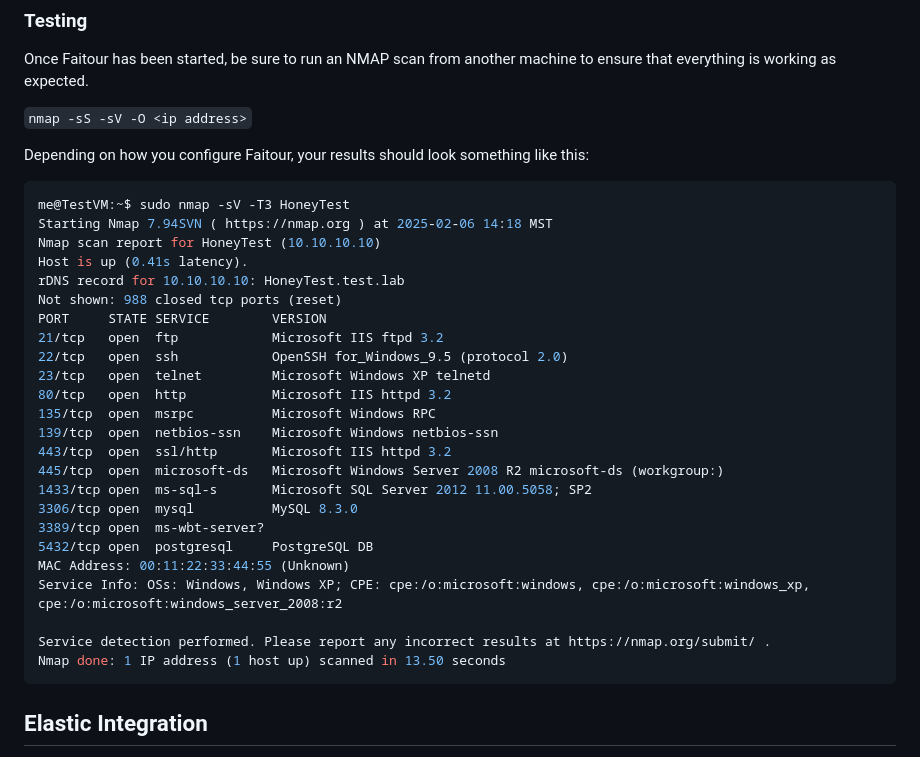
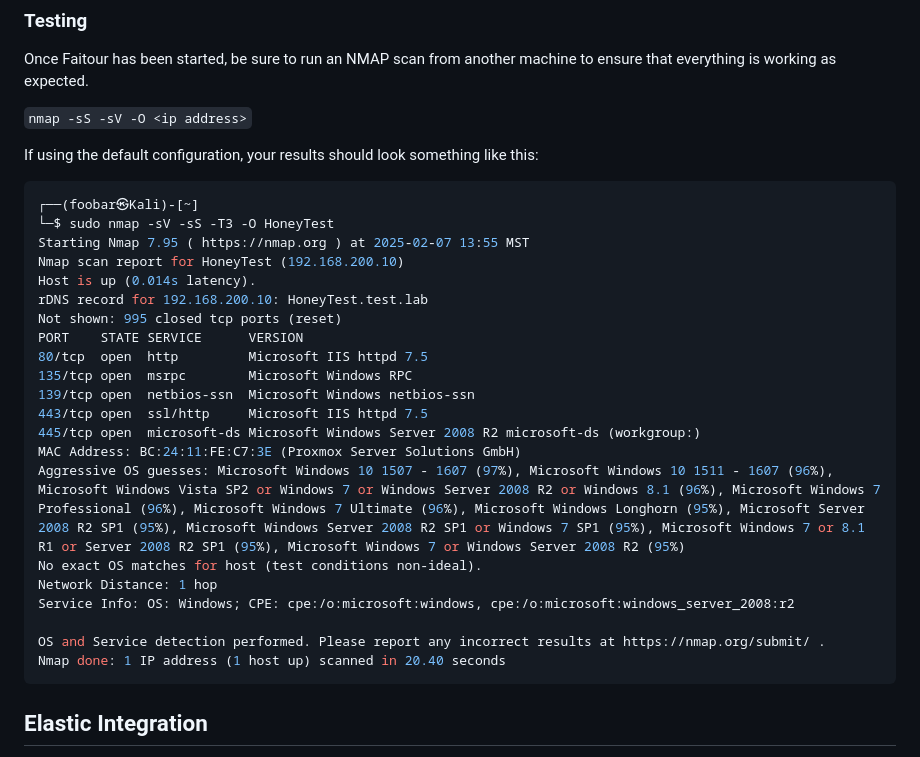
Before and after one commit to MakoWish/Faitour, a Markdown page: README.md, the part around the change. Rendered like a GitHub page.

````diff
--- a/README.md
+++ b/README.md
@@ -120,33 +120,30 @@ Once Faitour has been started, be sure to run an NMAP scan from another machine
 
 `nmap -sS -sV -O <ip address>`
 
-Depending on how you configure Faitour, your results should look something like this:
+If using the default configuration, your results should look something like this:
 
 ```bash
-me@TestVM:~$ sudo nmap -sV -T3 HoneyTest
-Starting Nmap 7.94SVN ( https://nmap.org ) at 2025-02-06 14:18 MST
-Nmap scan report for HoneyTest (10.10.10.10)
-Host is up (0.41s latency).
-rDNS record for 10.10.10.10: HoneyTest.test.lab
-Not shown: 988 closed tcp ports (reset)
-PORT     STATE SERVICE        VERSION
-21/tcp   open  ftp            Microsoft IIS ftpd 3.2
-22/tcp   open  ssh            OpenSSH for_Windows_9.5 (protocol 2.0)
-23/tcp   open  telnet         Microsoft Windows XP telnetd
-80/tcp   open  http           Microsoft IIS httpd 3.2
-135/tcp  open  msrpc          Microsoft Windows RPC
-139/tcp  open  netbios-ssn    Microsoft Windows netbios-ssn
-443/tcp  open  ssl/http       Microsoft IIS httpd 3.2
-445/tcp  open  microsoft-ds   Microsoft Windows Server 2008 R2 microsoft-ds (workgroup:)
-1433/tcp open  ms-sql-s       Microsoft SQL Server 2012 11.00.5058; SP2
-3306/tcp open  mysql          MySQL 8.3.0
-3389/tcp open  ms-wbt-server?
-5432/tcp open  postgresql     PostgreSQL DB
-MAC Address: 00:11:22:33:44:55 (Unknown)
-Service Info: OSs: Windows, Windows XP; CPE: cpe:/o:microsoft:windows, cpe:/o:microsoft:windows_xp, cpe:/o:microsoft:windows_server_2008:r2
+┌──(foobar㉿Kali)-[~]
+└─$ sudo nmap -sV -sS -T3 -O HoneyTest
+Starting Nmap 7.95 ( https://nmap.org ) at 2025-02-07 13:55 MST
+Nmap scan report for HoneyTest (192.168.200.10)
+Host is up (0.014s latency).
+rDNS record for 192.168.200.10: HoneyTest.test.lab
+Not shown: 995 closed tcp ports (reset)
+PORT    STATE SERVICE      VERSION
+80/tcp  open  http         Microsoft IIS httpd 7.5
+135/tcp open  msrpc        Microsoft Windows RPC
+139/tcp open  netbios-ssn  Microsoft Windows netbios-ssn
+443/tcp open  ssl/http     Microsoft IIS httpd 7.5
+445/tcp open  microsoft-ds Microsoft Windows Server 2008 R2 microsoft-ds (workgroup:)
+MAC Address: BC:24:11:FE:C7:3E (Proxmox Server Solutions GmbH)
+Aggressive OS guesses: Microsoft Windows 10 1507 - 1607 (97%), Microsoft Windows 10 1511 - 1607 (96%), Microsoft Windows Vista SP2 or Windows 7 or Windows Server 2008 R2 or Windows 8.1 (96%), Microsoft Windows 7 Professional (96%), Microsoft Windows 7 Ultimate (96%), Microsoft Windows Longhorn (95%), Microsoft Server 2008 R2 SP1 (95%), Microsoft Windows Server 2008 R2 SP1 or Windows 7 SP1 (95%), Microsoft Windows 7 or 8.1 R1 or Server 2008 R2 SP1 (95%), Microsoft Windows 7 or Windows Server 2008 R2 (95%)
+No exact OS matches for host (test conditions non-ideal).
+Network Distance: 1 hop
+Service Info: OS: Windows; CPE: cpe:/o:microsoft:windows, cpe:/o:microsoft:windows_server_2008:r2
 
-Service detection performed. Please report any incorrect results at https://nmap.org/submit/ .
-Nmap done: 1 IP address (1 host up) scanned in 13.50 seconds
+OS and Service detection performed. Please report any incorrect results at https://nmap.org/submit/ .
+Nmap done: 1 IP address (1 host up) scanned in 20.40 seconds
 ```
 
 ## Elastic Integration
````
